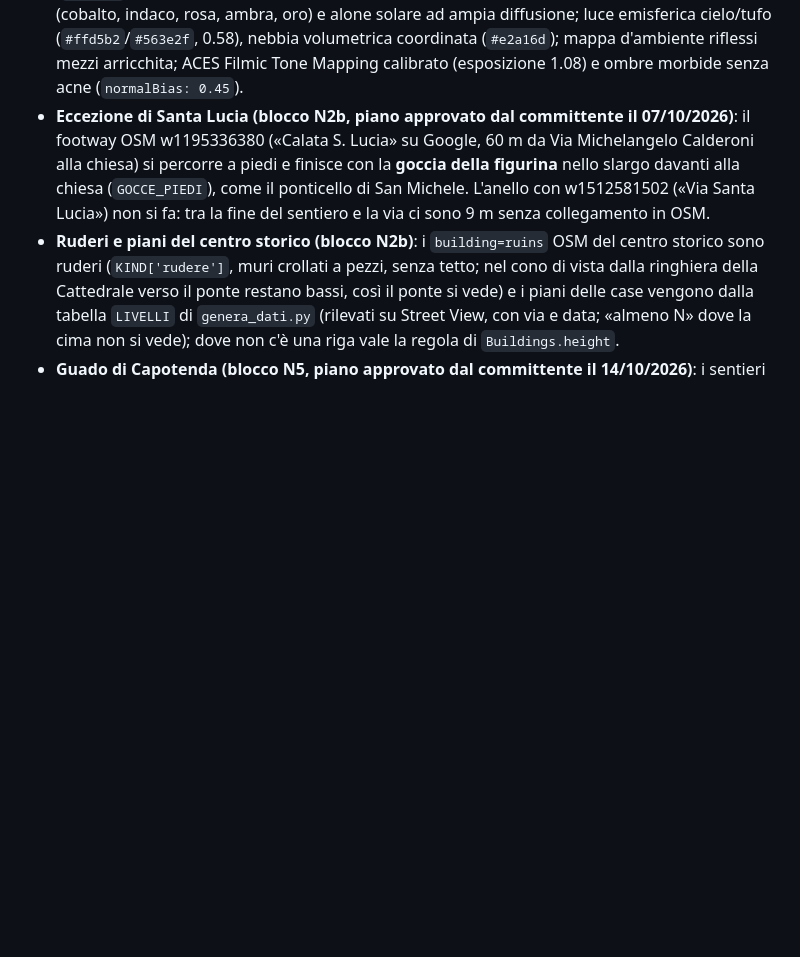
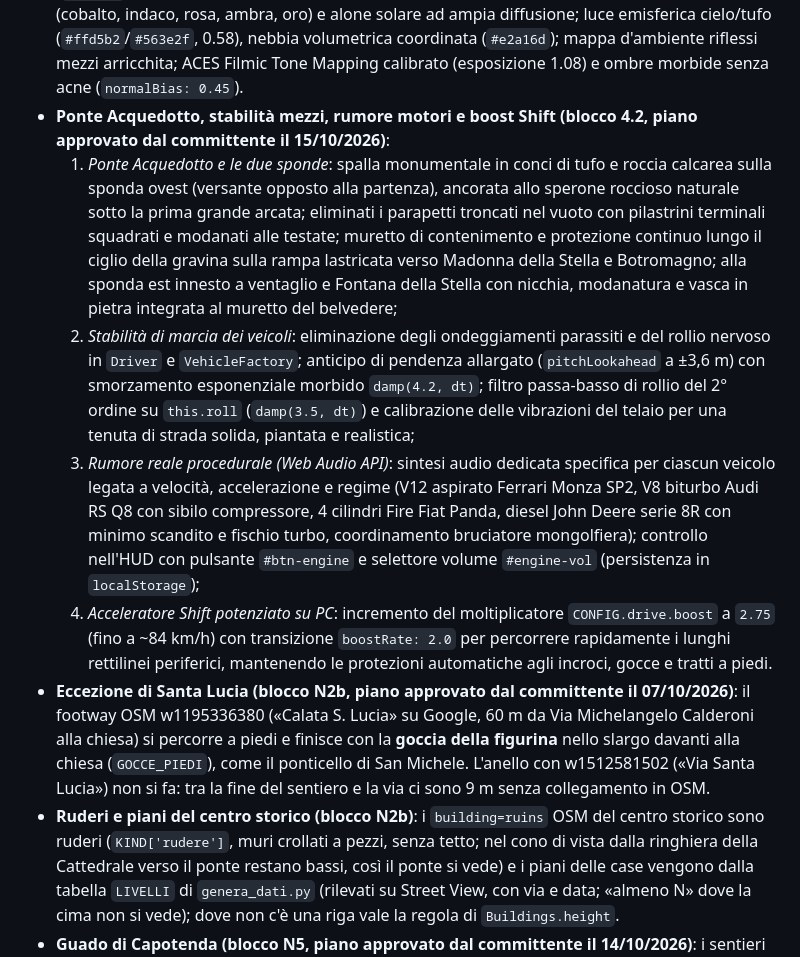
Before and after one commit to giuseppecassano5bit/gravina-3d, a Markdown page: CLAUDE.md, the part around the change. Rendered like a GitHub page; blank space fills up the shorter version.

Commit message:
Blocco 4.2: piano approvato dal committente (sponde ponte, stabilità, motori e boost)

```diff
--- a/CLAUDE.md
+++ b/CLAUDE.md
@@ -122,6 +122,11 @@ I prompt delle chat e le foto di riferimento stanno in `riferimenti/`, nella car
   Cartolina ad alta risoluzione con cornice color tufo/oro e crediti (tasto C e pulsante `#btn-postcard`); giro guidato di 14 tappe con banner HUD dedicato e navigazione automatica agli incroci; schede descrittive scrollabili con classe `.card--bench` per non occludere la vista nelle soste in panchina; convergenza istantanea della camera post-teletrasporto.
 - **Golden hour (blocco 4.1)**:
   Atmosfera serale murgiana: luce solare radente calda ambrata (`#ffa958`, 3.15, azimut 248°, elevazione 11.5°), cielo con gradiente crepuscolare profondo (cobalto, indaco, rosa, ambra, oro) e alone solare ad ampia diffusione; luce emisferica cielo/tufo (`#ffd5b2`/`#563e2f`, 0.58), nebbia volumetrica coordinata (`#e2a16d`); mappa d'ambiente riflessi mezzi arricchita; ACES Filmic Tone Mapping calibrato (esposizione 1.08) e ombre morbide senza acne (`normalBias: 0.45`).
+- **Ponte Acquedotto, stabilità mezzi, rumore motori e boost Shift (blocco 4.2, piano approvato dal committente il 15/10/2026)**:
+  1. *Ponte Acquedotto e le due sponde*: spalla monumentale in conci di tufo e roccia calcarea sulla sponda ovest (versante opposto alla partenza), ancorata allo sperone roccioso naturale sotto la prima grande arcata; eliminati i parapetti troncati nel vuoto con pilastrini terminali squadrati e modanati alle testate; muretto di contenimento e protezione continuo lungo il ciglio della gravina sulla rampa lastricata verso Madonna della Stella e Botromagno; alla sponda est innesto a ventaglio e Fontana della Stella con nicchia, modanatura e vasca in pietra integrata al muretto del belvedere;
+  2. *Stabilità di marcia dei veicoli*: eliminazione degli ondeggiamenti parassiti e del rollio nervoso in `Driver` e `VehicleFactory`; anticipo di pendenza allargato (`pitchLookahead` a ±3,6 m) con smorzamento esponenziale morbido `damp(4.2, dt)`; filtro passa-basso di rollio del 2° ordine su `this.roll` (`damp(3.5, dt)`) e calibrazione delle vibrazioni del telaio per una tenuta di strada solida, piantata e realistica;
+  3. *Rumore reale procedurale (Web Audio API)*: sintesi audio dedicata specifica per ciascun veicolo legata a velocità, accelerazione e regime (V12 aspirato Ferrari Monza SP2, V8 biturbo Audi RS Q8 con sibilo compressore, 4 cilindri Fire Fiat Panda, diesel John Deere serie 8R con minimo scandito e fischio turbo, coordinamento bruciatore mongolfiera); controllo nell'HUD con pulsante `#btn-engine` e selettore volume `#engine-vol` (persistenza in `localStorage`);
+  4. *Acceleratore Shift potenziato su PC*: incremento del moltiplicatore `CONFIG.drive.boost` a `2.75` (fino a ~84 km/h) con transizione `boostRate: 2.0` per percorrere rapidamente i lunghi rettilinei periferici, mantenendo le protezioni automatiche agli incroci, gocce e tratti a piedi.
 - **Eccezione di Santa Lucia (blocco N2b, piano approvato dal committente il 07/10/2026)**: il footway OSM w1195336380
   («Calata S. Lucia» su Google, 60 m da Via Michelangelo Calderoni alla chiesa) si percorre a piedi e finisce con la
   **goccia della figurina** nello slargo davanti alla chiesa (`GOCCE_PIEDI`), come il ponticello di San Michele. L'anello con
```
Also changed, not shown: docs/DA_FARE.md (+5 -5 lines).
